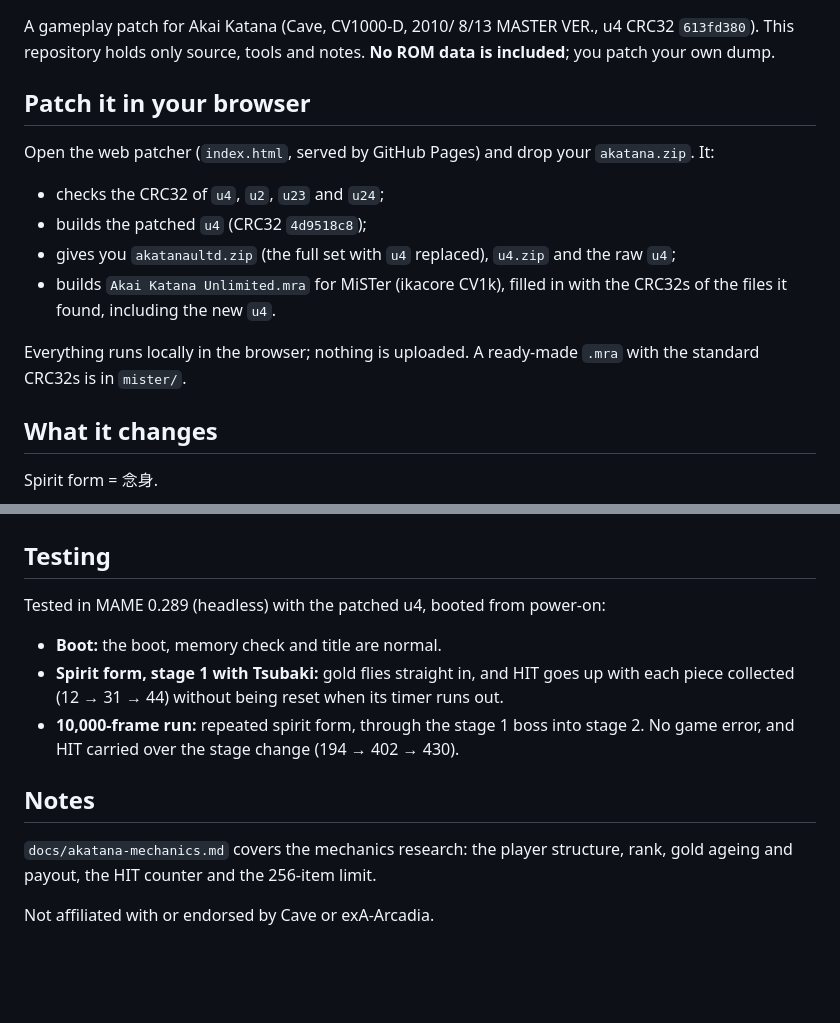
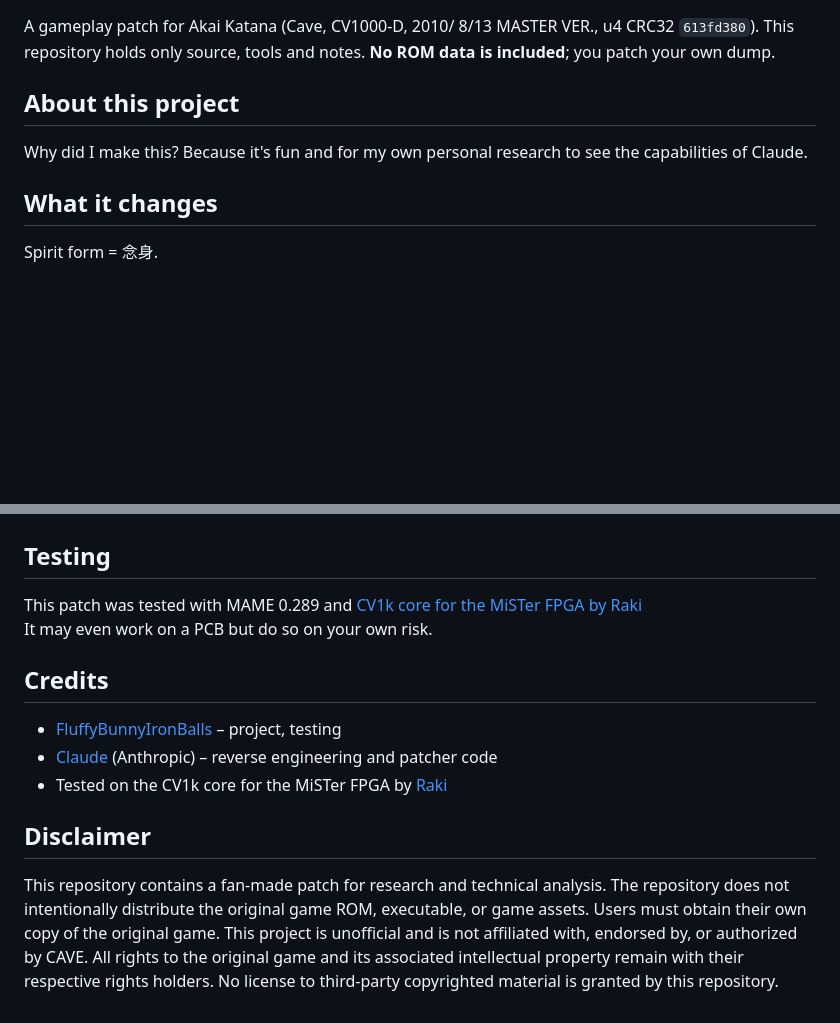
Before and after one commit to IAmTheChuckster/Akai_Katana_Unlimited, a Markdown page: README.md, 2 parts joined by grey strips. Drawn GitHub-style; blank space fills up the shorter version.

```diff
--- a/README.md
+++ b/README.md
@@ -3,16 +3,8 @@
 A gameplay patch for Akai Katana (Cave, CV1000-D, 2010/ 8/13 MASTER VER., u4 CRC32 `613fd380`).
 This repository holds only source, tools and notes. **No ROM data is included**; you patch your own dump.
 
-## Patch it in your browser
-
-Open the web patcher (`index.html`, served by GitHub Pages) and drop your `akatana.zip`. It:
-
-- checks the CRC32 of `u4`, `u2`, `u23` and `u24`;
-- builds the patched `u4` (CRC32 `4d9518c8`);
-- gives you `akatanaultd.zip` (the full set with `u4` replaced), `u4.zip` and the raw `u4`;
-- builds `Akai Katana Unlimited.mra` for MiSTer (ikacore CV1k), filled in with the CRC32s of the files it found, including the new `u4`.
-
-Everything runs locally in the browser; nothing is uploaded. A ready-made `.mra` with the standard CRC32s is in `mister/`.
+## About this project
+Why did I make this? Because it's fun and for my own personal research to see the capabilities of Claude.
 
 ## What it changes
 
@@ -70,14 +28,14 @@ python3 tools/web/gen.py patch.json                       # regenerates index.ht
 
 ## Testing
+This patch was tested with MAME 0.289 and [CV1k core for the MiSTer FPGA by Raki](https://www.patreon.com/c/ikamusume/posts)<br>
+It may even work on a PCB but do so on your own risk.
 
-Tested in MAME 0.289 (headless) with the patched u4, booted from power-on:
+## Credits
 
-- **Boot:** the boot, memory check and title are normal.
-- **Spirit form, stage 1 with Tsubaki:** gold flies straight in, and HIT goes up with each piece collected (12 → 31 → 44) without being reset when its timer runs out.
-- **10,000-frame run:** repeated spirit form, through the stage 1 boss into stage 2. No game error, and HIT carried over the stage change (194 → 402 → 430).
+- [FluffyBunnyIronBalls](https://github.com/FluffyBunnyIronBalls) – project, testing
+- [Claude](https://claude.ai) (Anthropic) – reverse engineering and patcher code
+- Tested on the CV1k core for the MiSTer FPGA by [Raki](https://www.patreon.com/c/ikamusume/posts)
 
-## Notes
+## Disclaimer
 
-`docs/akatana-mechanics.md` covers the mechanics research: the player structure, rank, gold ageing and payout, the HIT counter and the 256-item limit.
-
-Not affiliated with or endorsed by Cave or exA-Arcadia.
+This repository contains a fan-made patch for research and technical analysis. The repository does not intentionally distribute the original game ROM, executable, or game assets. Users must obtain their own copy of the original game. This project is unofficial and is not affiliated with, endorsed by, or authorized by CAVE. All rights to the original game and its associated intellectual property remain with their respective rights holders. No license to third-party copyrighted material is granted by this repository.
```
Also changed, not shown: other parts of README.md (+1 -35 lines).
